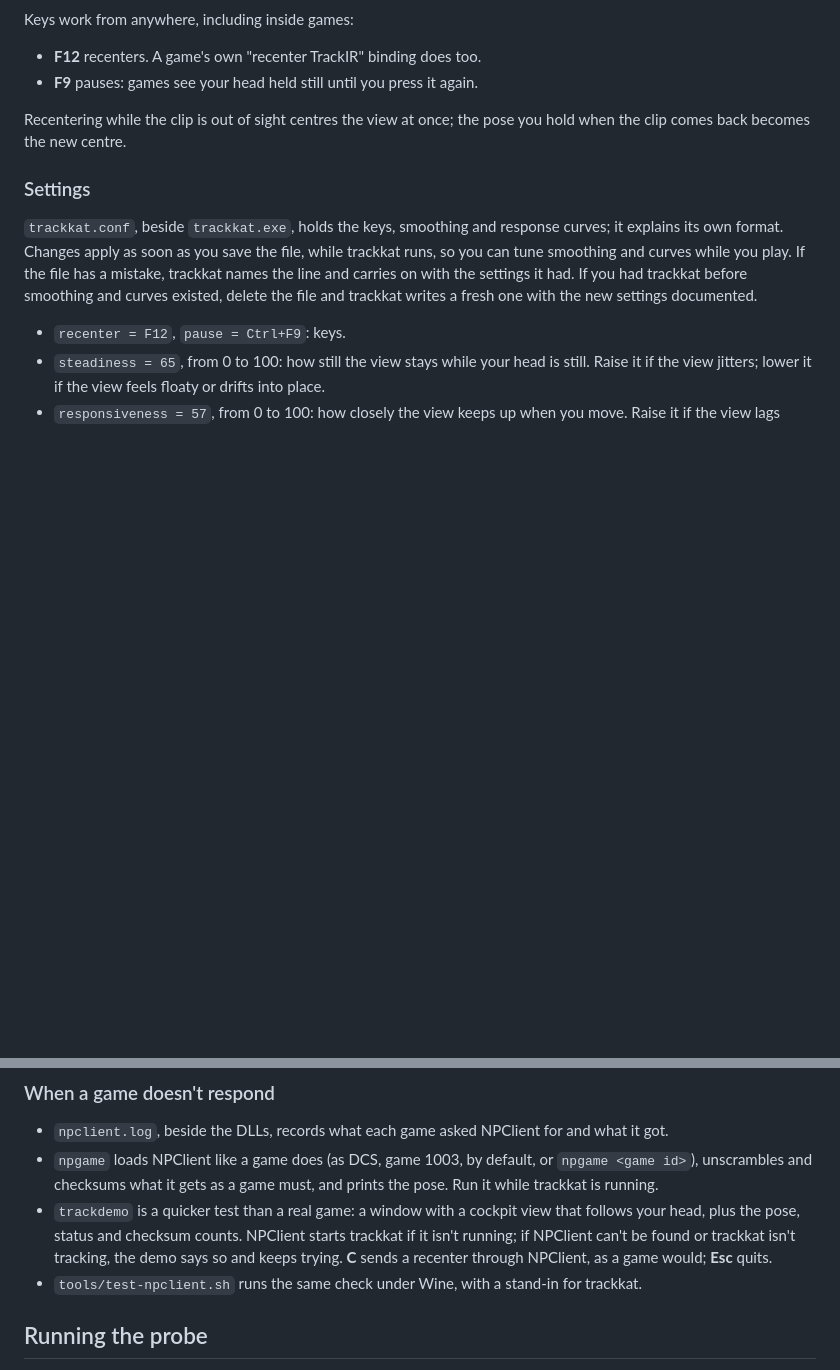
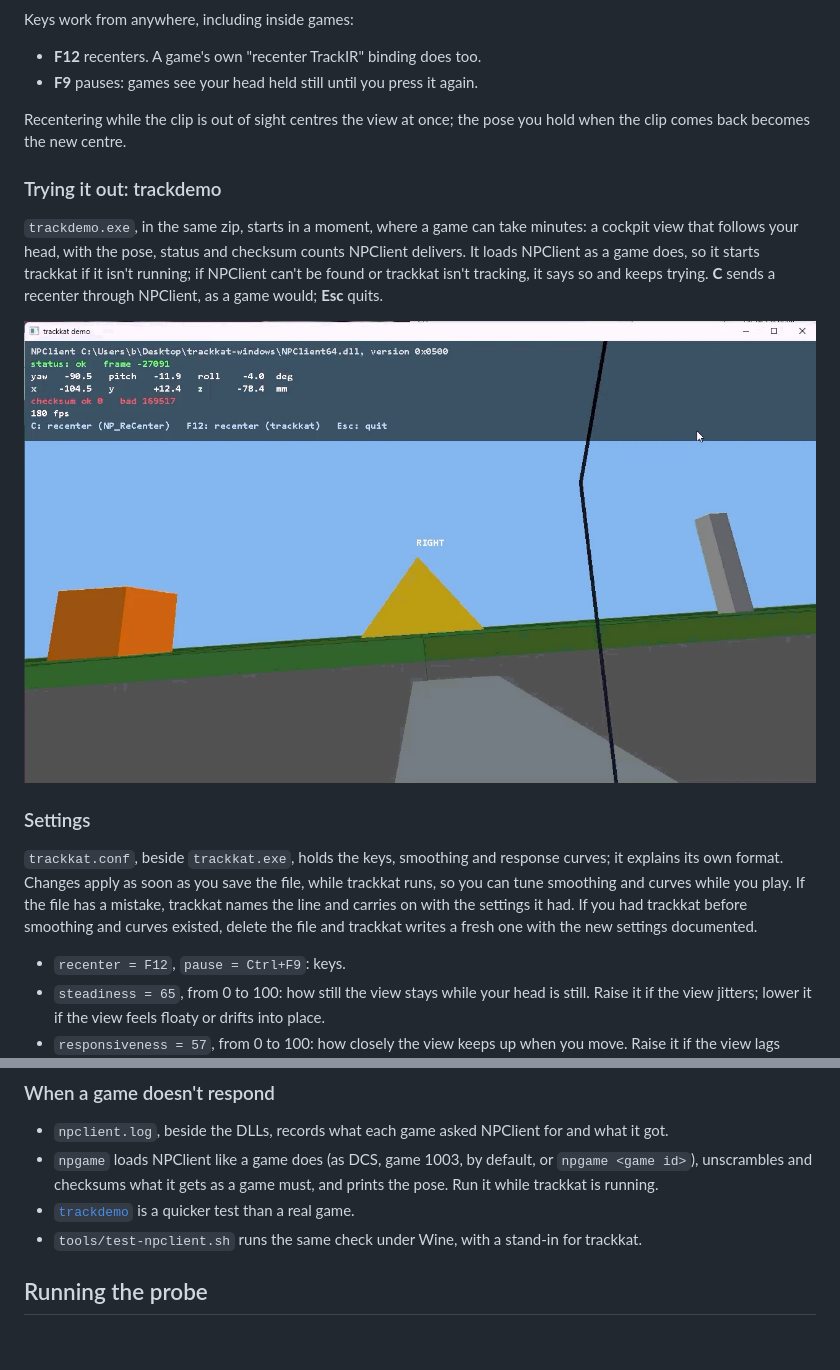
Before and after one commit to chreekat/trackkat, a Markdown page: README.md, 2 parts joined by grey strips. Drawn GitHub-style; pictures changed too: docs/trackdemo.png (added); blank space fills up the shorter version.

Commit message:
Fix checksums broken by strict aliasing; show trackdemo in the README

```diff
--- a/README.md
+++ b/README.md
@@ -56,6 +56,17 @@ Keys work from anywhere, including inside games:
 Recentering while the clip is out of sight centres the view at once; the
 pose you hold when the clip comes back becomes the new centre.
 
+### Trying it out: trackdemo
+
+`trackdemo.exe`, in the same zip, starts in a moment, where a game can take
+minutes: a cockpit view that follows your head, with the pose, status and
+checksum counts NPClient delivers. It loads NPClient as a game does, so it
+starts trackkat if it isn't running; if NPClient can't be found or trackkat
+isn't tracking, it says so and keeps trying. **C** sends a recenter through
+NPClient, as a game would; **Esc** quits.
+
+![trackdemo: the pose overlay above a cockpit view](docs/trackdemo.png)
+
 ### Settings
 
 `trackkat.conf`, beside `trackkat.exe`, holds the keys, smoothing and
@@ -91,11 +102,8 @@ again when it comes back.
 - `npgame` loads NPClient like a game does (as DCS, game 1003, by default,
   or `npgame <game id>`), unscrambles and checksums what it gets as a game
   must, and prints the pose. Run it while trackkat is running.
-- `trackdemo` is a quicker test than a real game: a window with a cockpit
-  view that follows your head, plus the pose, status and checksum counts.
-  NPClient starts trackkat if it isn't running; if NPClient can't be found
-  or trackkat isn't tracking, the demo says so and keeps trying. **C** sends
-  a recenter through NPClient, as a game would; **Esc** quits.
+- [`trackdemo`](#trying-it-out-trackdemo) is a quicker test than a real
+  game.
 - `tools/test-npclient.sh` runs the same check under Wine, with a stand-in
   for trackkat.
 
```
Also changed, not shown: 3 other files.
